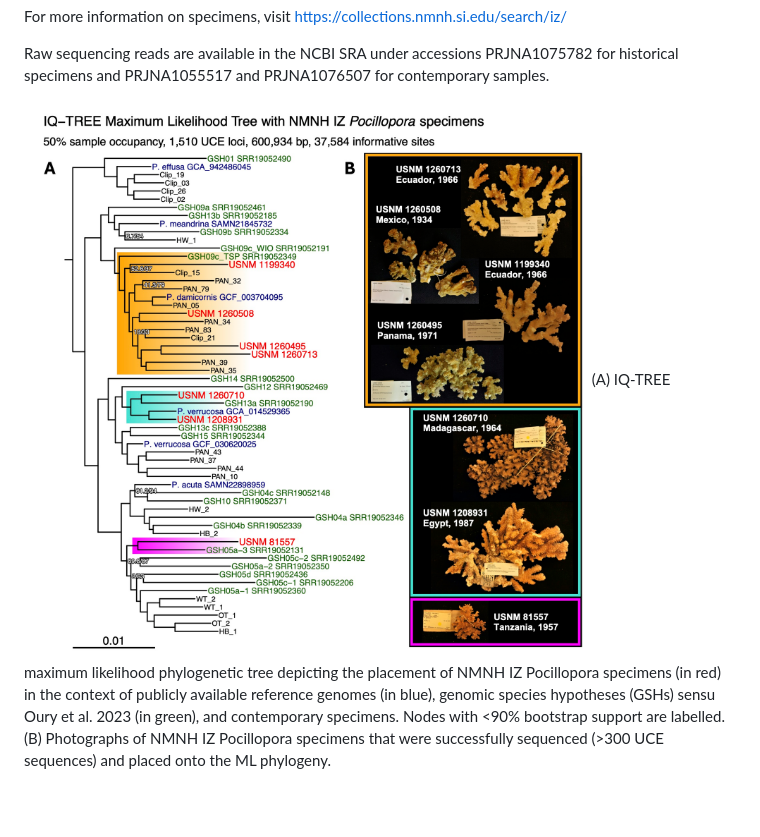
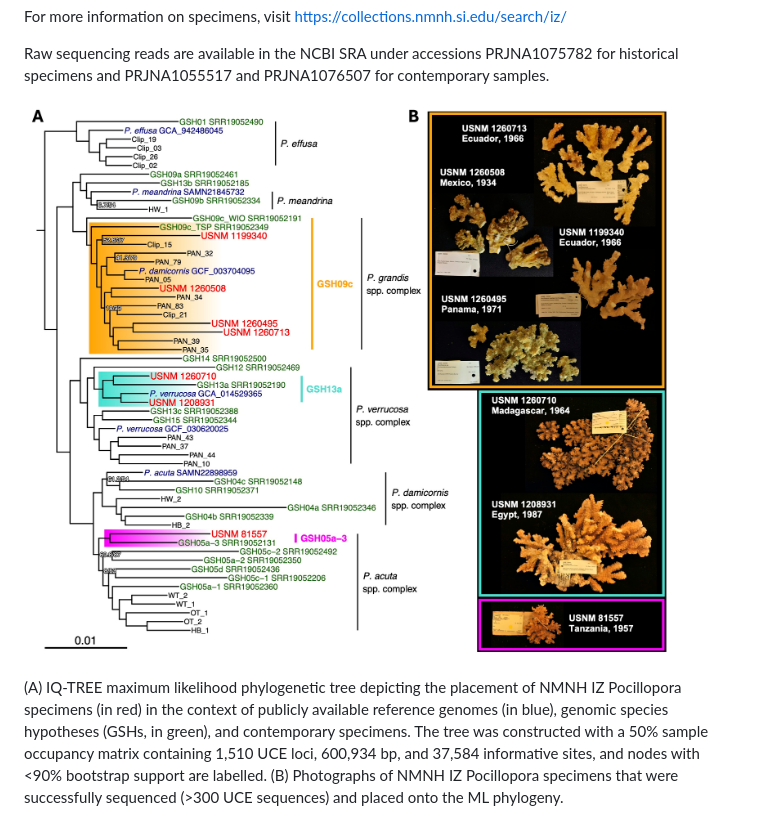
Before and after one commit to michaeltconnelly/pocillopora_hDNA_uces, a Markdown page: README.md, the part around the change. Drawn GitHub-style; pictures changed too: images/figure2_github.jpeg; blank space fills up the shorter version.

Commit message:
make final edits to README for submission to Coral Reefs

```diff
--- a/README.md
+++ b/README.md
@@ -17,5 +17,7 @@ For more information on specimens, visit https://collections.nmnh.si.edu/search/
 
 Raw sequencing reads are available in the NCBI SRA under accessions PRJNA1075782 for historical specimens and PRJNA1055517 and PRJNA1076507 for contemporary samples.
 
-![**UCE target enrichment sequencing enables phylogenetic analysis of dry USNM voucher specimens. **](./images/figure2_github.jpeg)
-(A) IQ-TREE maximum likelihood phylogenetic tree depicting the placement of NMNH IZ Pocillopora specimens (in red) in the context of publicly available reference genomes (in blue), genomic species hypotheses (GSHs) sensu Oury et al. 2023 (in green), and contemporary specimens. Nodes with <90% bootstrap support are labelled. (B) Photographs of NMNH IZ Pocillopora specimens that were successfully sequenced (>300 UCE sequences) and placed onto the ML phylogeny.
+![**Fig. 2: UCE target enrichment sequencing enables phylogenetic analysis of dry USNM voucher specimens. **](./images/figure2_github.jpeg)
+
+(A) IQ-TREE maximum likelihood phylogenetic tree depicting the placement of NMNH IZ Pocillopora specimens (in red) in the context of publicly available reference genomes (in blue), genomic species hypotheses (GSHs, in green), and contemporary specimens. The tree was constructed with a 50% sample occupancy matrix containing 1,510 UCE loci, 600,934 bp, and 37,584 informative sites, and nodes with <90% bootstrap support are labelled.
+(B) Photographs of NMNH IZ Pocillopora specimens that were successfully sequenced (>300 UCE sequences) and placed onto the ML phylogeny.
```
Also changed, not shown: 2 other files.
